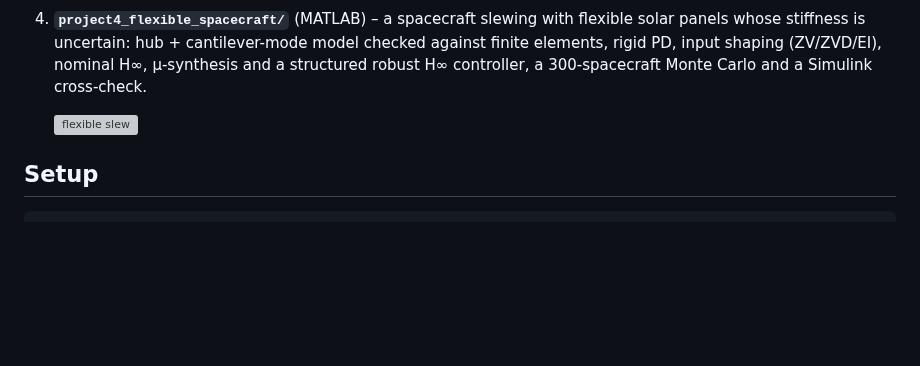
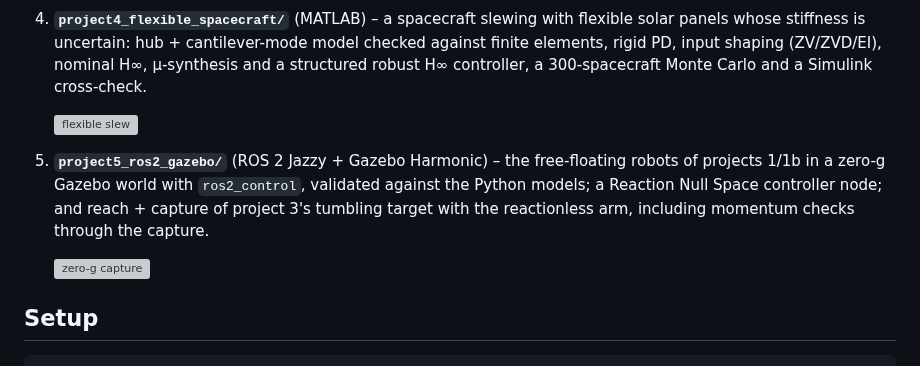
Before and after one commit to anna-vaz/space-robotics, a Markdown page: README.md, the part around the change. GitHub-like rendering; blank space fills up the shorter version; grey boxes are pictures that could not be loaded.

````diff
--- a/README.md
+++ b/README.md
@@ -42,6 +42,13 @@ Small, self-contained Python simulations of space robotic systems.
 
    ![flexible slew](project4_flexible_spacecraft/figures/flexible_slew.gif)
 
+5. **`project5_ros2_gazebo/`** (ROS 2 Jazzy + Gazebo Harmonic) – the free-floating robots of
+   projects 1/1b in a zero-g Gazebo world with `ros2_control`, validated against the Python
+   models; a Reaction Null Space controller node; and reach + capture of project 3's tumbling
+   target with the reactionless arm, including momentum checks through the capture.
+
+   ![zero-g capture](project5_ros2_gazebo/figures/zero_g_capture.gif)
+
 ## Setup
 
 ```bash
````
Also changed, not shown: project5_ros2_gazebo/README.md (+71 -11 lines), project5_ros2_gazebo/figures/gazebo_screenshots.png (added), 4 other files.
